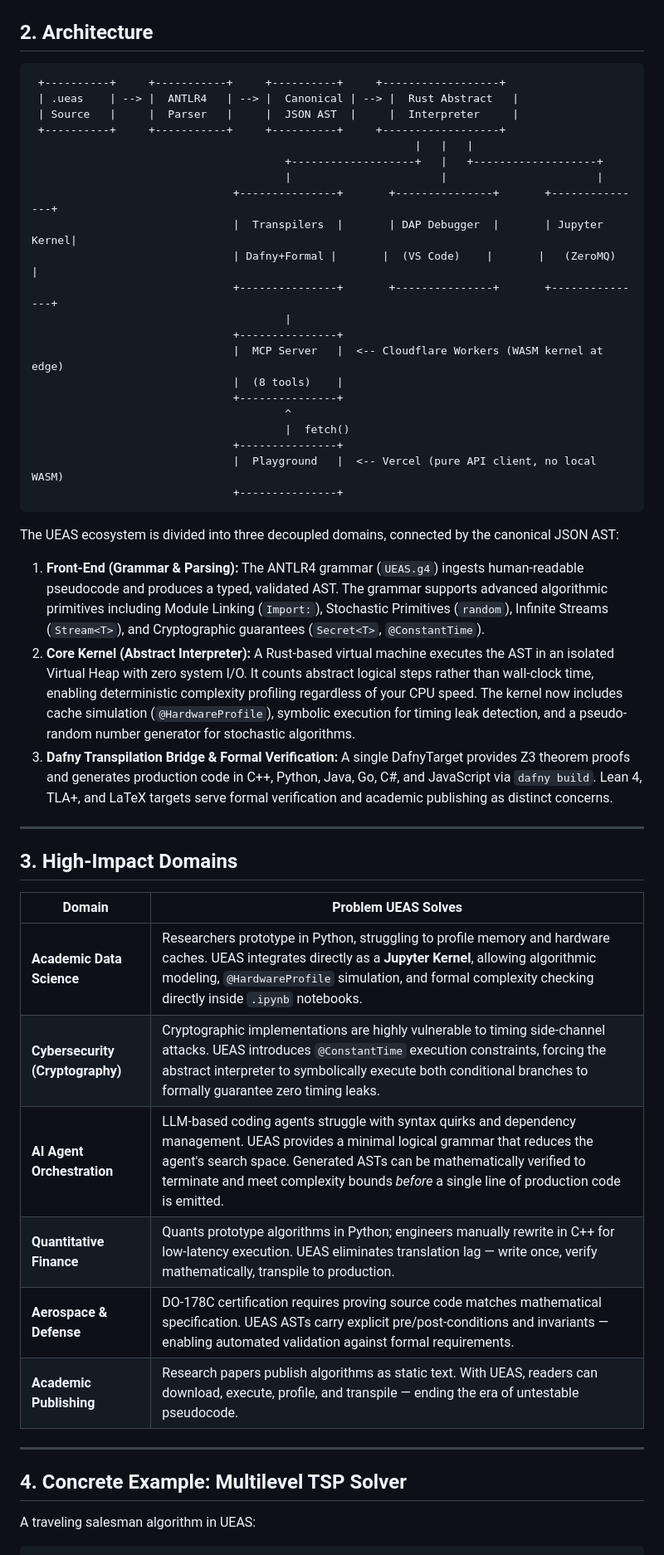
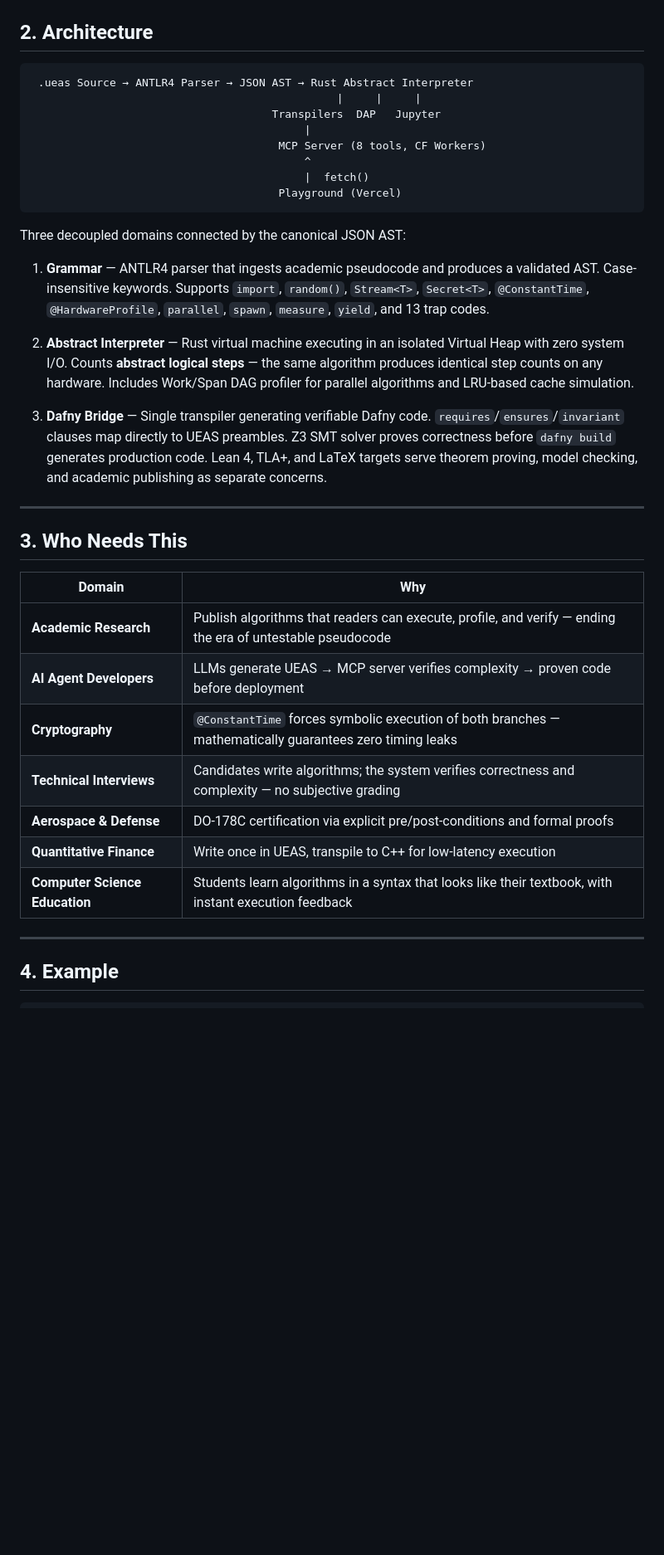
Before and after one commit to seismael/ueas, a Markdown page: README.md, the part around one of its changes. Shown at 83% size. Rendered like a GitHub page; blank space fills up the shorter version.

````diff
--- a/README.md
+++ b/README.md
@@ -48,52 +60,40 @@ UEAS is **not a new programming language.** It does not build web servers, manag
 ## 2. Architecture
 
 ```text
- +----------+     +-----------+     +----------+     +------------------+
- | .ueas    | --> |  ANTLR4   | --> |  Canonical | --> |  Rust Abstract   |
- | Source   |     |  Parser   |     |  JSON AST  |     |  Interpreter     |
- +----------+     +-----------+     +----------+     +------------------+
-                                                           |   |   |
-                                       +-------------------+   |   +-------------------+
-                                       |                       |                       |
-                               +---------------+       +---------------+       +---------------+
-                               |  Transpilers  |       | DAP Debugger  |       | Jupyter Kernel|
-                               | Dafny+Formal |       |  (VS Code)    |       |   (ZeroMQ)    |
-                               +---------------+       +---------------+       +---------------+
-                                       |
-                               +---------------+
-                               |  MCP Server   |  <-- Cloudflare Workers (WASM kernel at edge)
-                               |  (8 tools)    |
-                               +---------------+
-                                       ^
-                                       |  fetch()
-                               +---------------+
-                               |  Playground   |  <-- Vercel (pure API client, no local WASM)
-                               +---------------+
+ .ueas Source → ANTLR4 Parser → JSON AST → Rust Abstract Interpreter
+                                               |     |     |
+                                     Transpilers  DAP   Jupyter
+                                          |
+                                      MCP Server (8 tools, CF Workers)
+                                          ^
+                                          |  fetch()
+                                      Playground (Vercel)
 ```
 
-The UEAS ecosystem is divided into three decoupled domains, connected by the canonical JSON AST:
+Three decoupled domains connected by the canonical JSON AST:
 
-1. **Front-End (Grammar & Parsing):** The ANTLR4 grammar (`UEAS.g4`) ingests human-readable pseudocode and produces a typed, validated AST. The grammar supports advanced algorithmic primitives including Module Linking (`Import:`), Stochastic Primitives (`random`), Infinite Streams (`Stream<T>`), and Cryptographic guarantees (`Secret<T>`, `@ConstantTime`).
-2. **Core Kernel (Abstract Interpreter):** A Rust-based virtual machine executes the AST in an isolated Virtual Heap with zero system I/O. It counts abstract logical steps rather than wall-clock time, enabling deterministic complexity profiling regardless of your CPU speed. The kernel now includes cache simulation (`@HardwareProfile`), symbolic execution for timing leak detection, and a pseudo-random number generator for stochastic algorithms.
-3. **Dafny Transpilation Bridge & Formal Verification:** A single DafnyTarget provides Z3 theorem proofs and generates production code in C++, Python, Java, Go, C#, and JavaScript via `dafny build`. Lean 4, TLA+, and LaTeX targets serve formal verification and academic publishing as distinct concerns.
+1. **Grammar** — ANTLR4 parser that ingests academic pseudocode and produces a validated AST. Case-insensitive keywords. Supports `import`, `random()`, `Stream<T>`, `Secret<T>`, `@ConstantTime`, `@HardwareProfile`, `parallel`, `spawn`, `measure`, `yield`, and 13 trap codes.
+
+2. **Abstract Interpreter** — Rust virtual machine executing in an isolated Virtual Heap with zero system I/O. Counts **abstract logical steps** — the same algorithm produces identical step counts on any hardware. Includes Work/Span DAG profiler for parallel algorithms and LRU-based cache simulation.
+
+3. **Dafny Bridge** — Single transpiler generating verifiable Dafny code. `requires`/`ensures`/`invariant` clauses map directly to UEAS preambles. Z3 SMT solver proves correctness before `dafny build` generates production code. Lean 4, TLA+, and LaTeX targets serve theorem proving, model checking, and academic publishing as separate concerns.
 
 ---
 
-## 3. High-Impact Domains
+## 3. Who Needs This
 
-| Domain | Problem UEAS Solves |
-|--------|-------------------|
-| **Academic Data Science** | Researchers prototype in Python, struggling to profile memory and hardware caches. UEAS integrates directly as a **Jupyter Kernel**, allowing algorithmic modeling, `@HardwareProfile` simulation, and formal complexity checking directly inside `.ipynb` notebooks. |
-| **Cybersecurity (Cryptography)** | Cryptographic implementations are highly vulnerable to timing side-channel attacks. UEAS introduces `@ConstantTime` execution constraints, forcing the abstract interpreter to symbolically execute both conditional branches to formally guarantee zero timing leaks. |
-| **AI Agent Orchestration** | LLM-based coding agents struggle with syntax quirks and dependency management. UEAS provides a minimal logical grammar that reduces the agent's search space. Generated ASTs can be mathematically verified to terminate and meet complexity bounds *before* a single line of production code is emitted. |
-| **Quantitative Finance** | Quants prototype algorithms in Python; engineers manually rewrite in C++ for low-latency execution. UEAS eliminates translation lag — write once, verify mathematically, transpile to production. |
-| **Aerospace & Defense** | DO-178C certification requires proving source code matches mathematical specification. UEAS ASTs carry explicit pre/post-conditions and invariants — enabling automated validation against formal requirements. |
-| **Academic Publishing** | Research papers publish algorithms as static text. With UEAS, readers can download, execute, profile, and transpile — ending the era of untestable pseudocode. |
+| Domain | Why |
+|--------|-----|
+| **Academic Research** | Publish algorithms that readers can execute, profile, and verify — ending the era of untestable pseudocode |
+| **AI Agent Developers** | LLMs generate UEAS → MCP server verifies complexity → proven code before deployment |
+| **Cryptography** | `@ConstantTime` forces symbolic execution of both branches — mathematically guarantees zero timing leaks |
+| **Technical Interviews** | Candidates write algorithms; the system verifies correctness and complexity — no subjective grading |
+| **Aerospace & Defense** | DO-178C certification via explicit pre/post-conditions and formal proofs |
+| **Quantitative Finance** | Write once in UEAS, transpile to C++ for low-latency execution |
+| **Computer Science Education** | Students learn algorithms in a syntax that looks like their textbook, with instant execution feedback |
 
 ---
 
-## 4. Concrete Example: Multilevel TSP Solver
-
-A traveling salesman algorithm in UEAS:
+## 4. Example
 
 ```ueas
````
Also changed, not shown: other parts of README.md (+66 -130 lines).
